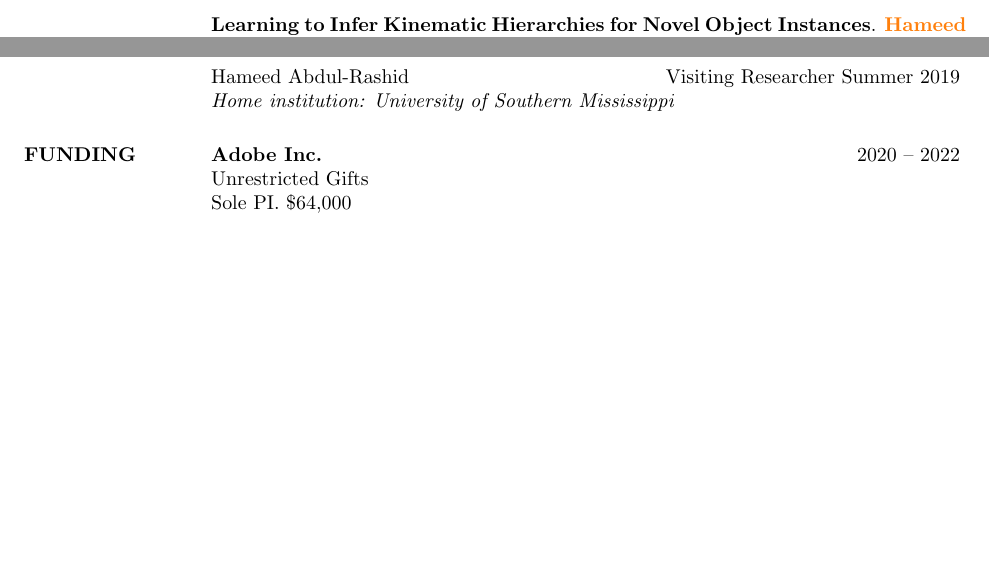
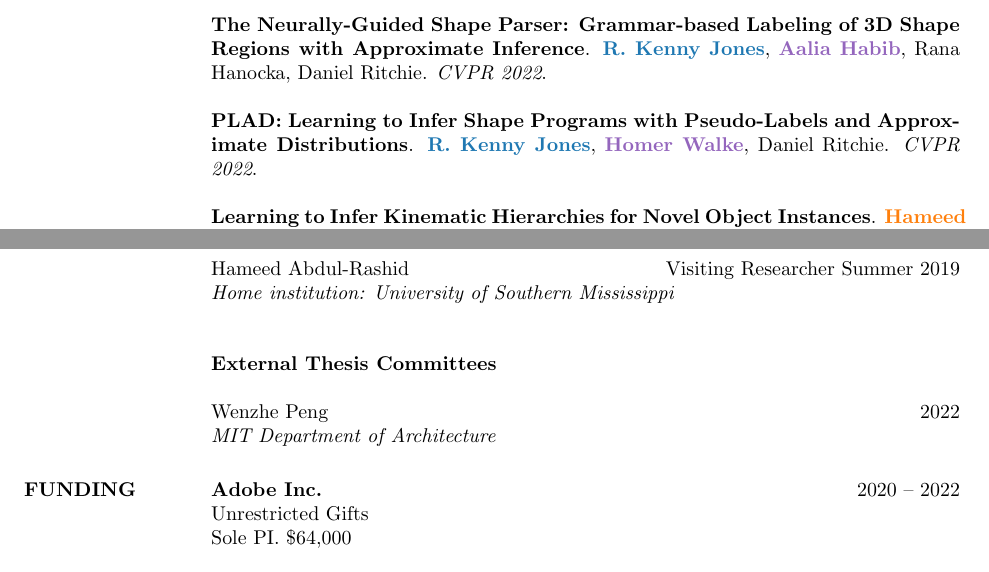
Before and after one commit to dritchie/cv, a LaTeX CV (cv.tex): two parts of pages 2 and 9 of 11, joined at a grey line, cut at the place of the change, the shorter picture padded with empty space. Compiled offline with pdfLaTeX.

Commit message:
CVPR '22 papers, Wenzhe committee.

```diff
--- a/cv.tex
+++ b/cv.tex
@@ -139,6 +139,14 @@ Annotation scheme for publications started while employed at Brown University (J
 	\item \extphd{Green bold text}: external PhD student whom Daniel closely mentored.
 	\item \extstud{Orange bold text}: external undergraduate or masters student whom Daniel closely mentored.
 \end{itemize}
+
+\pubtitle{The Neurally-Guided Shape Parser: Grammar-based Labeling of 3D Shape Regions with Approximate Inference}.
+\pubauthors{\myphd{R. Kenny Jones}, \mystud{Aalia Habib}, Rana Hanocka, Daniel Ritchie}.
+\pubvenue{CVPR 2022}.
+
+\pubtitle{PLAD: Learning to Infer Shape Programs with Pseudo-Labels and Approximate Distributions}.
+\pubauthors{\myphd{R. Kenny Jones}, \mystud{Homer Walke}, Daniel Ritchie}.
+\pubvenue{CVPR 2022}.
 
 \pubtitle{Learning to Infer Kinematic Hierarchies for Novel Object Instances}.
 \pubauthors{\extstud{Hameed Abdul-Rashid}, \mystud{Miles Freeman}, \extphd{ Ben Abbatematteo}, George Konidaris, Daniel Ritchie}.
@@ -876,6 +889,16 @@ Annotation scheme for publications started while employed at Brown University (J
 {Visiting Researcher}
 {Summer 2019}
 {University of Southern Mississippi}
+\\
+
+%%%%%%%%%%%%%%%%%%%%%%%%%%%%%%%%%%
+
+\textbf{External Thesis Committees}
+
+\thesiscomm
+{Wenzhe Peng}
+{2022}
+{MIT Department of Architecture}
 
 % -----------------------------------------------------------
 
```
Also changed, not shown: cv.tex (5 more changed lines).
